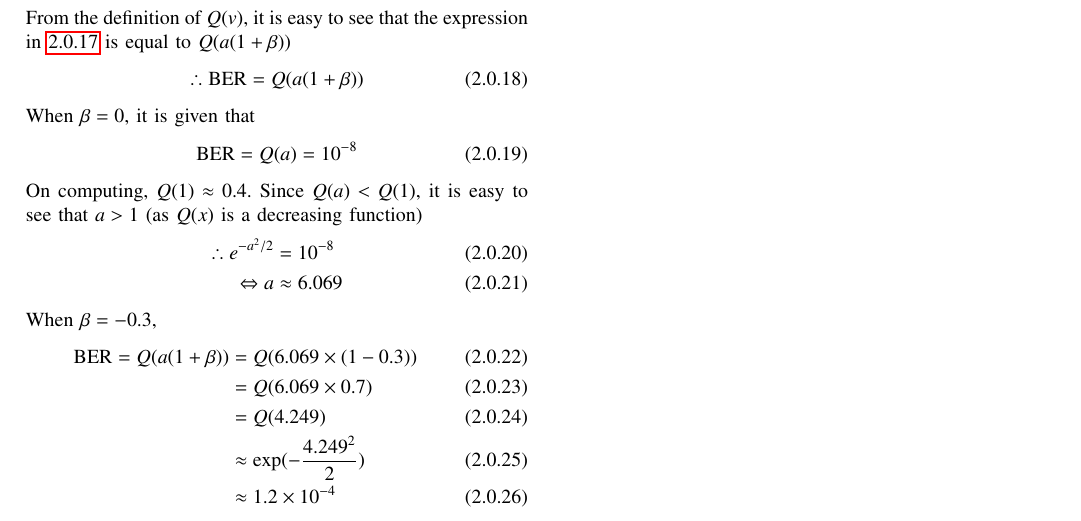
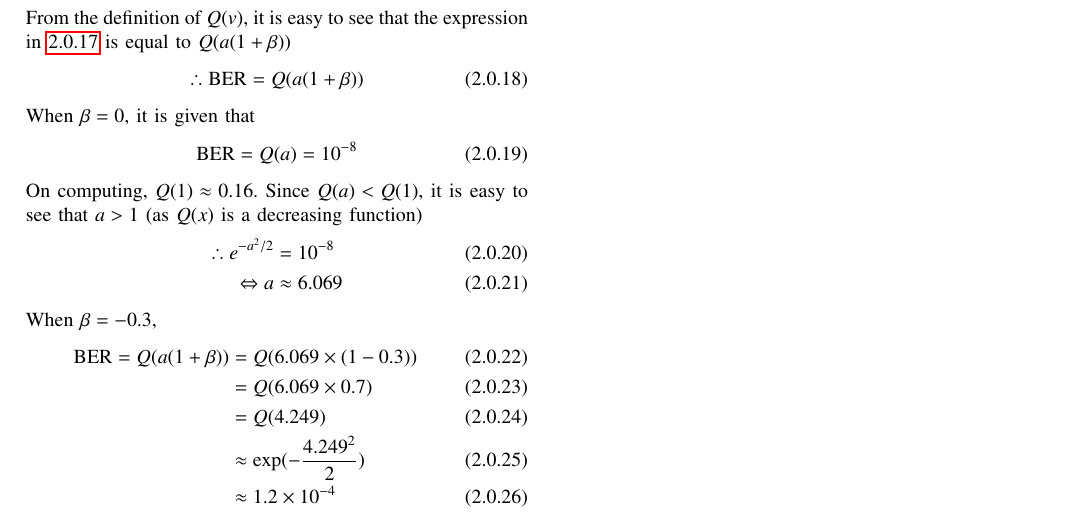
Before and after one commit to Gautham-Bellamkonda/AI1103, a LaTeX problem sheet (Assignment3/Assignment3.tex): part of page 2 of 2, cut so that both start at the same text. Compiled offline with pdfLaTeX.

Commit message:
Made some changes

```diff
--- a/Assignment3/Assignment3.tex
+++ b/Assignment3/Assignment3.tex
@@ -209,7 +209,7 @@ When $\beta = 0$, it is given that
 \begin{align}
 \text{BER} = Q(a) &= 10^{-8}
 \end{align}
-On computing, $Q(1) \approx 0.4$. Since $Q(a)<Q(1)$, it is easy to see that $a>1$ (as $Q(x)$ is a decreasing function)
+On computing, $Q(1) \approx 0.16$. Since $Q(a)<Q(1)$, it is easy to see that $a>1$ (as $Q(x)$ is a decreasing function)
 \begin{align}
 \therefore e^{-a^2 / 2} &= 10^{-8}\\
 \Leftrightarrow a &\approx 6.069
```
Also changed, not shown: Assignment3/Assignment3.pdf, Assignment3/Assignment3.tex (2 more changed lines).
